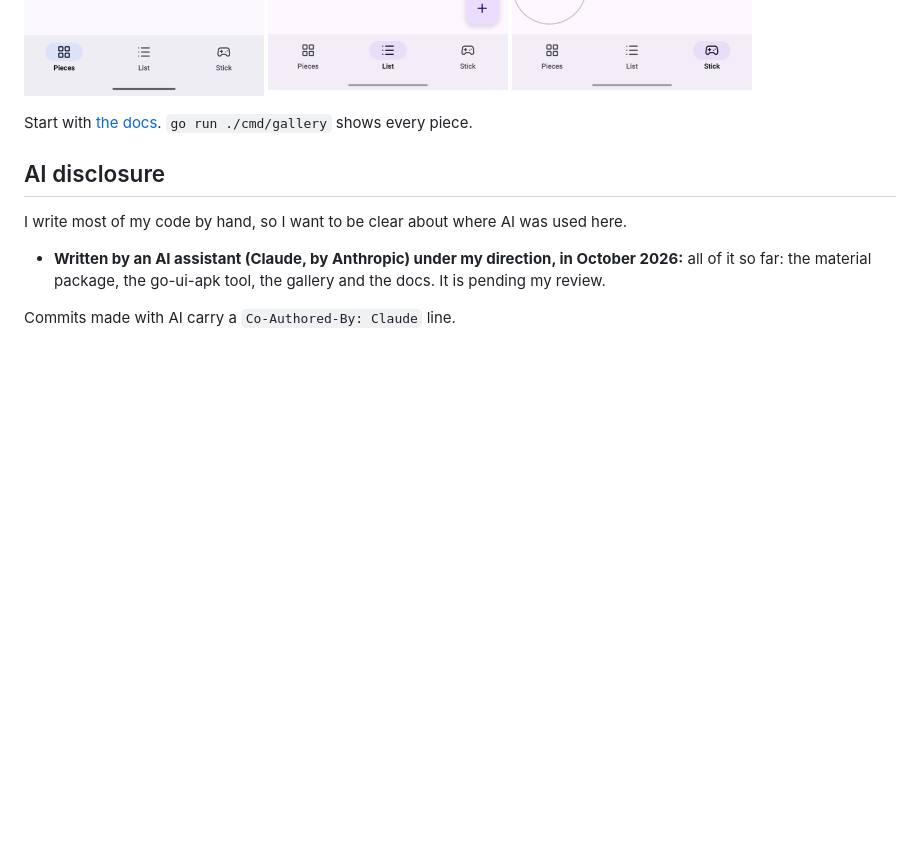
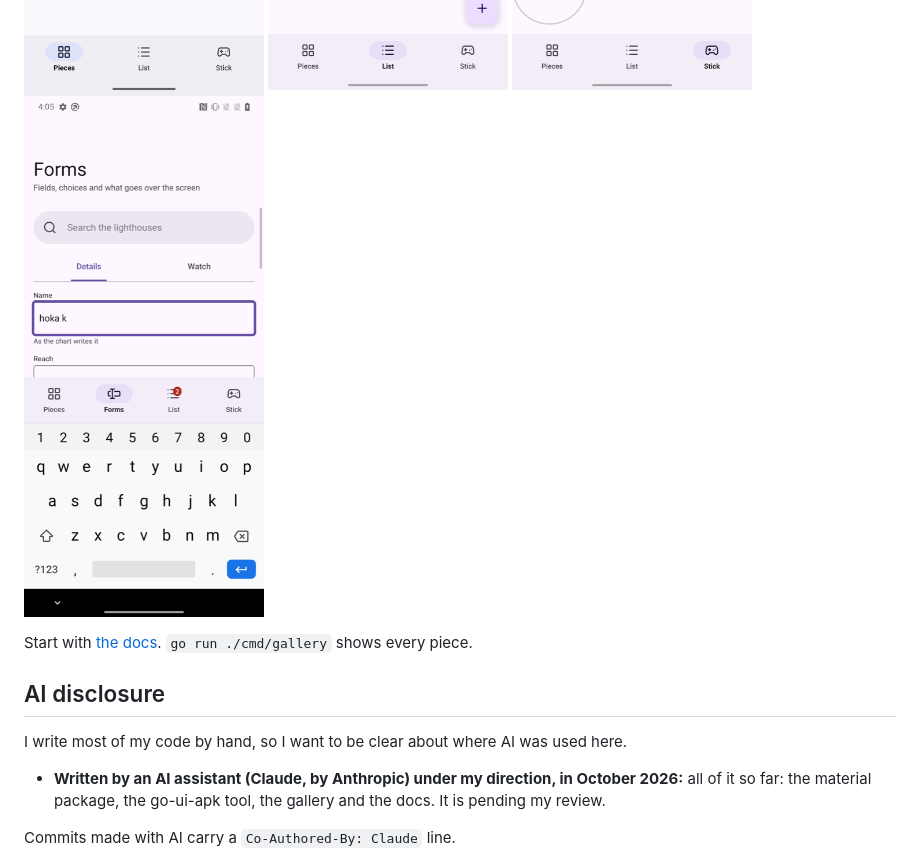
Before and after one commit to akrck02/go-ui-android, a Markdown page: README.md, the part around the change. Drawn GitHub-style; pictures changed too: docs/images/forms-keyboard.png (added); blank space fills up the shorter version.

```diff
--- a/README.md
+++ b/README.md
@@ -26,6 +26,7 @@ adb install lighthouses.apk
 <img src="docs/images/pieces-wallpaper.png" width="240" alt="The gallery's pieces in the colours of the phone's wallpaper">
 <img src="docs/images/list.png" width="240" alt="A list with switches and a floating button, in Material's own colours">
 <img src="docs/images/stick.png" width="240" alt="An on-screen stick sailing a boat across a bay">
+<img src="docs/images/forms-keyboard.png" width="240" alt="A text field typed in with the phone's on-screen keyboard">
 </p>
 
 Start with [the docs](docs/README.md). `go run ./cmd/gallery` shows every piece.
```
Also changed, not shown: docs/README.md (+27 -2 lines), 14 other files.
